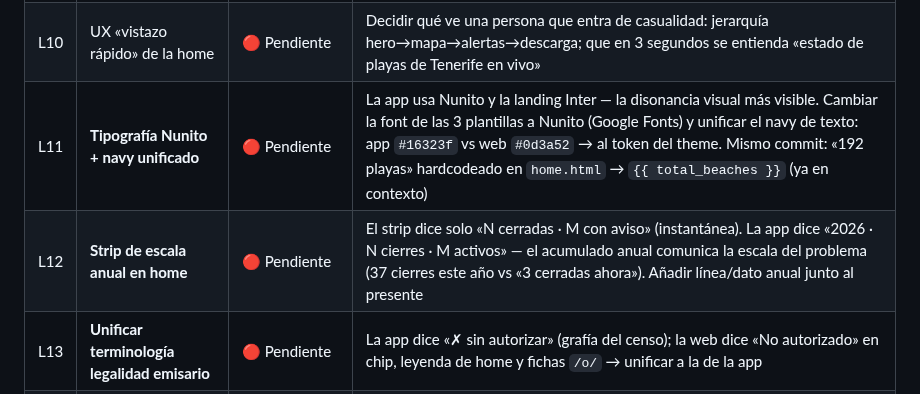
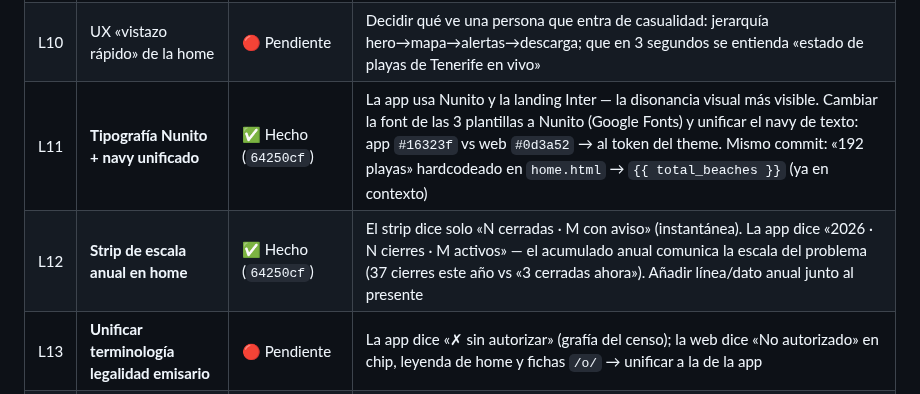
Before and after one commit to ayozegr05/checkcoast-tenerife, a Markdown page: ROADMAP.md, the part around the change. Drawn GitHub-style.

Commit message:
Roadmap: L11/L12 hechas
Generated with [Devin](https://devin.ai)

Co-Authored-By: Devin <158243242+devin-ai-integration[bot]@users.noreply.github.com>

```diff
--- a/ROADMAP.md
+++ b/ROADMAP.md
@@ -556,8 +556,8 @@ Lista acordada tras revisión de la página completa:
 | L8 | robots.txt + sitemap | ✅ Hecho |
 | L9 | Pulir fichas `/b/{id}` | 🔴 Pendiente | Las mini-fichas web compartibles: revisar que comuniquen igual de bien que la ficha de la app (estado, causa, prensa, CTA a la app) |
 | L10 | UX «vistazo rápido» de la home | 🔴 Pendiente | Decidir qué ve una persona que entra de casualidad: jerarquía hero→mapa→alertas→descarga; que en 3 segundos se entienda «estado de playas de Tenerife en vivo» | Archivos que dicen a Google qué indexar: `robots.txt` (permite rastreo + apunta al sitemap) y `sitemap.xml` (lista de URLs: /, /b/{id}, /o/{id}). Para que la landing aparezca en buscadores — visibilidad de portfolio |
-| L11 | **Tipografía Nunito + navy unificado** | 🔴 Pendiente | La app usa Nunito y la landing Inter — la disonancia visual más visible. Cambiar la font de las 3 plantillas a Nunito (Google Fonts) y unificar el navy de texto: app `#16323f` vs web `#0d3a52` → al token del theme. Mismo commit: «192 playas» hardcodeado en `home.html` → `{{ total_beaches }}` (ya en contexto) |
-| L12 | **Strip de escala anual en home** | 🔴 Pendiente | El strip dice solo «N cerradas · M con aviso» (instantánea). La app dice «2026 · N cierres · M activos» — el acumulado anual comunica la escala del problema (37 cierres este año vs «3 cerradas ahora»). Añadir línea/dato anual junto al presente |
+| L11 | **Tipografía Nunito + navy unificado** | ✅ Hecho (`64250cf`) | La app usa Nunito y la landing Inter — la disonancia visual más visible. Cambiar la font de las 3 plantillas a Nunito (Google Fonts) y unificar el navy de texto: app `#16323f` vs web `#0d3a52` → al token del theme. Mismo commit: «192 playas» hardcodeado en `home.html` → `{{ total_beaches }}` (ya en contexto) |
+| L12 | **Strip de escala anual en home** | ✅ Hecho (`64250cf`) | El strip dice solo «N cerradas · M con aviso» (instantánea). La app dice «2026 · N cierres · M activos» — el acumulado anual comunica la escala del problema (37 cierres este año vs «3 cerradas ahora»). Añadir línea/dato anual junto al presente |
 | L13 | **Unificar terminología legalidad emisario** | 🔴 Pendiente | La app dice «✗ sin autorizar» (grafía del censo); la web dice «No autorizado» en chip, leyenda de home y fichas `/o/` → unificar a la de la app |
 | L14 | **Nota epistémica del riesgo en `/o/`** | 🔴 Pendiente | La ficha de la app declara «El riesgo es una estimación propia sobre el censo»; la web muestra el índice sin ese disclaimer → añadirlo |
 | L15 | **Unificar disclaimers de prensa** | 🔴 Pendiente | App: «Según prensa: la proximidad no implica causalidad…»; web: «Según prensa — estar cerca no implica causar…». Misma tesis, distinta redacción → una sola fórmula |
```
